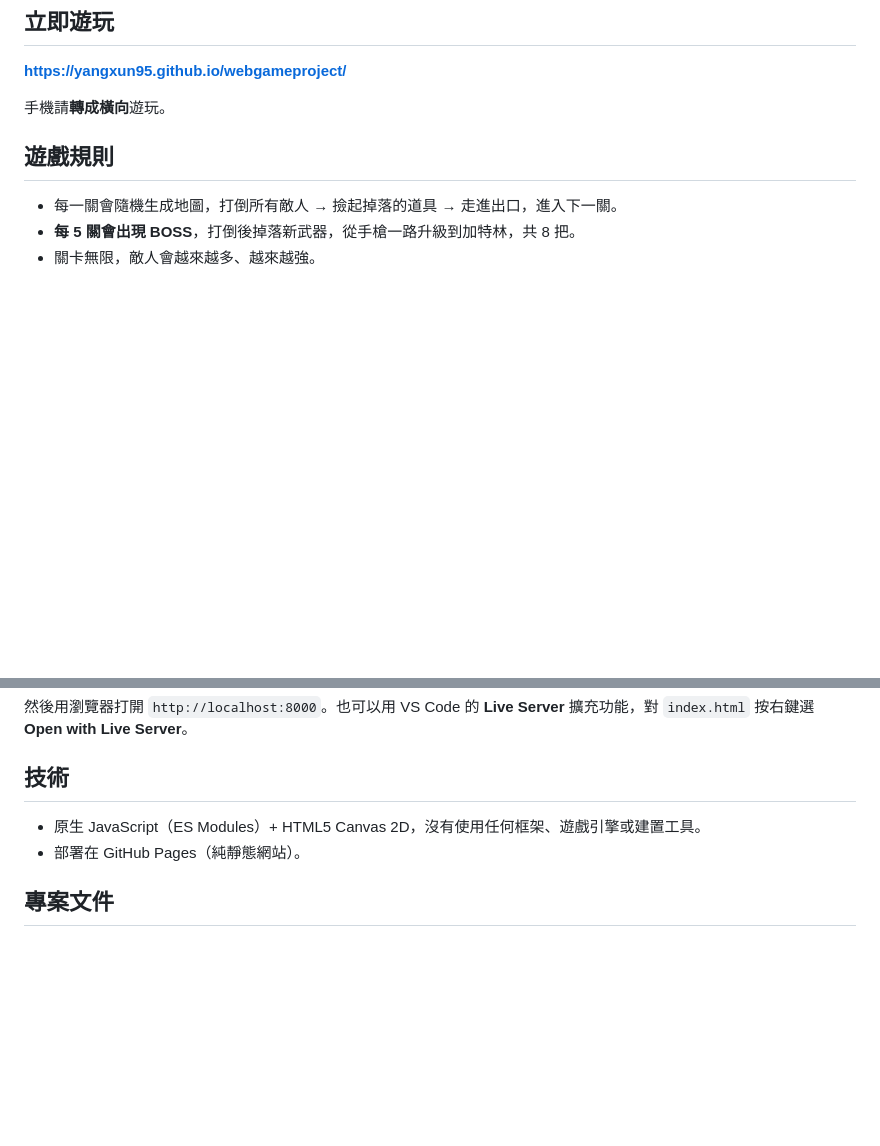
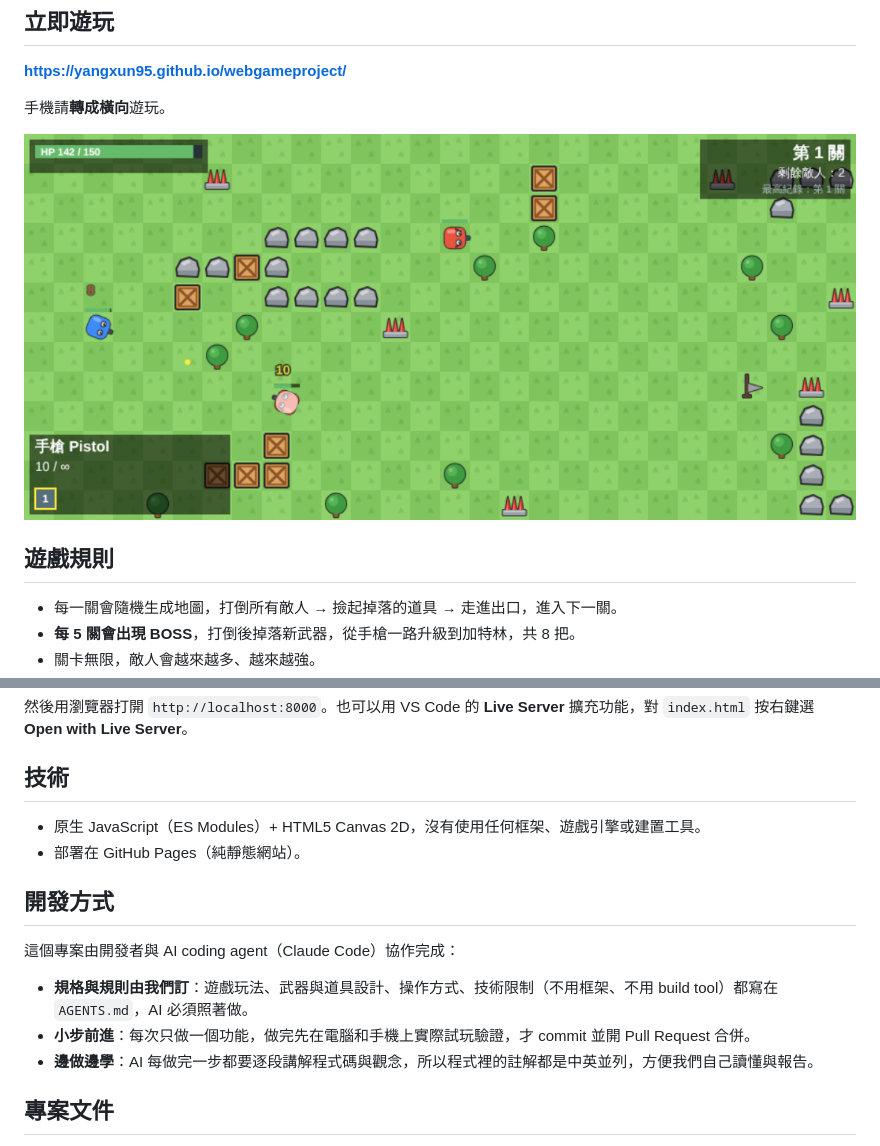
Before and after one commit to yangxun95/webgameproject, a Markdown page: README.md, 2 parts joined by grey strips. Rendered like a GitHub page; pictures changed too: docs/screenshot.png (added); blank space fills up the shorter version.

Commit message:
docs: Roadmap 標為完成、README 加上截圖與開發方式說明
Co-Authored-By: Claude Opus 5.5 <noreply@anthropic.com>
Claude-Session: https://claude.ai/code/session_01PpQuUResbw5ThvAMp6yxrF

```diff
--- a/README.md
+++ b/README.md
@@ -7,6 +7,8 @@
 **https://yangxun95.github.io/webgameproject/**
 
 手機請**轉成橫向**遊玩。
+
+![遊戲畫面](docs/screenshot.png)
 
 ## 遊戲規則
 
@@ -41,6 +43,14 @@ python -m http.server 8000
 - 原生 JavaScript（ES Modules）+ HTML5 Canvas 2D，沒有使用任何框架、遊戲引擎或建置工具。
 - 部署在 GitHub Pages（純靜態網站）。
 
+## 開發方式
+
+這個專案由開發者與 AI coding agent（Claude Code）協作完成：
+
+- **規格與規則由我們訂**：遊戲玩法、武器與道具設計、操作方式、技術限制（不用框架、不用 build tool）都寫在 `AGENTS.md`，AI 必須照著做。
+- **小步前進**：每次只做一個功能，做完先在電腦和手機上實際試玩驗證，才 commit 並開 Pull Request 合併。
+- **邊做邊學**：AI 每做完一步都要逐段講解程式碼與觀念，所以程式裡的註解都是中英並列，方便我們自己讀懂與報告。
+
 ## 專案文件
 
 - [`AGENTS.md`](AGENTS.md)：完整的遊戲規格、程式架構與開發規則。
```
Also changed, not shown: AGENTS.md (+13 -13 lines).
